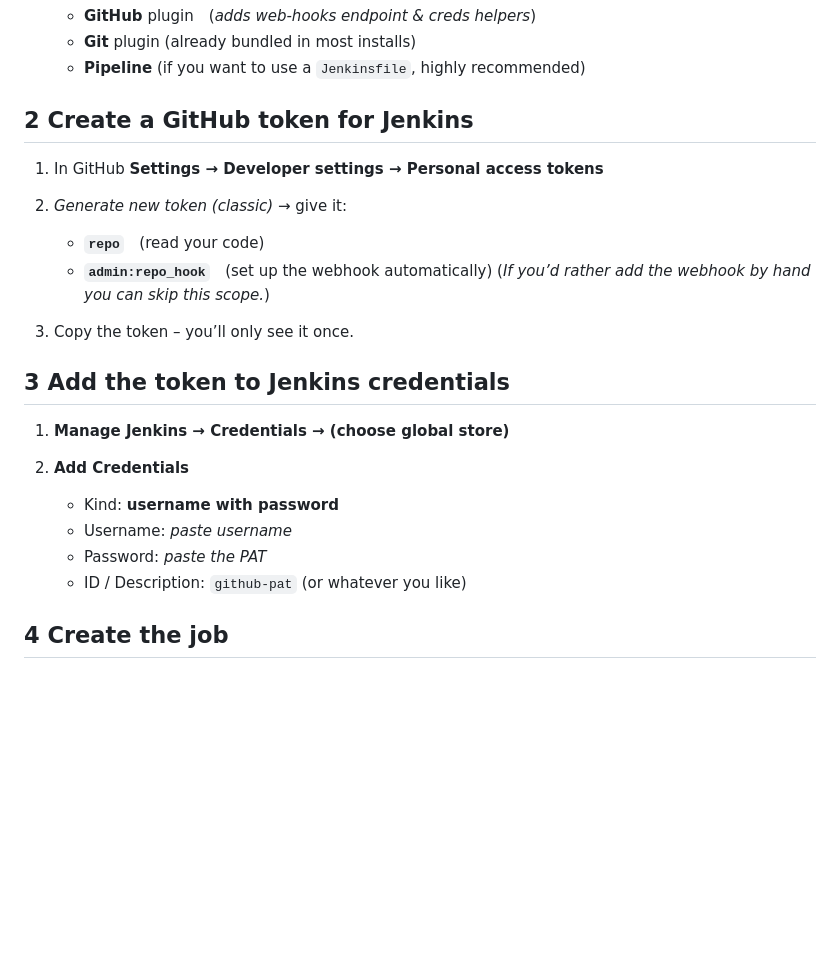
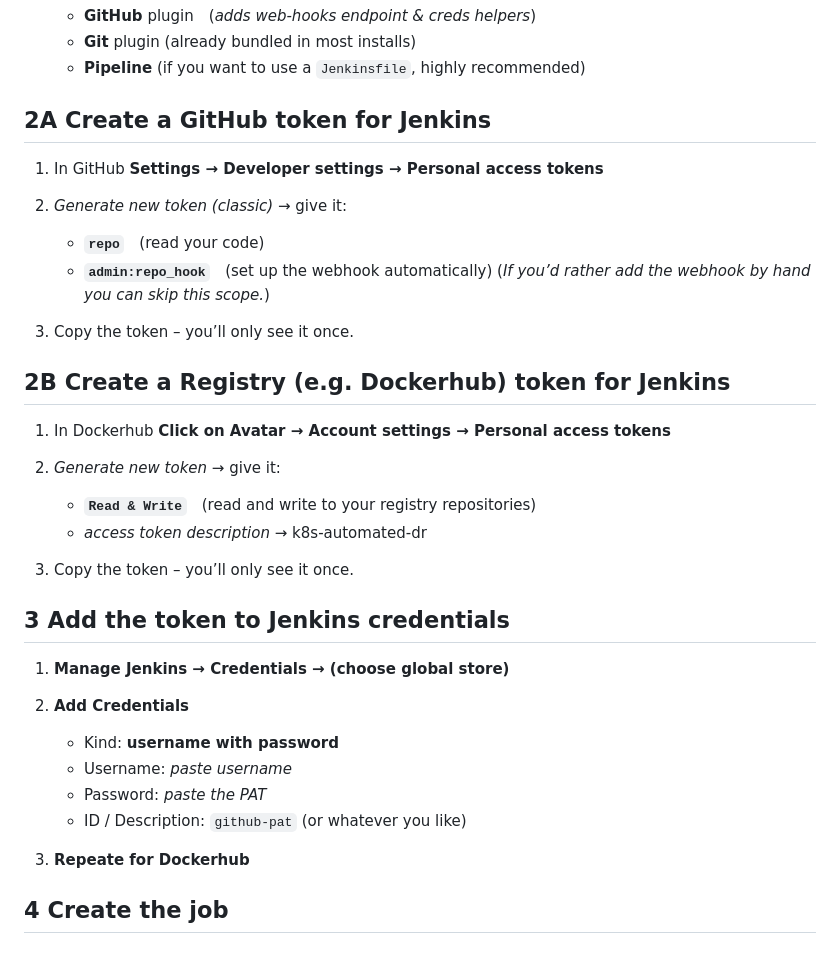
Before and after one commit to Janortop5/k8s-automated-dr, a Markdown page: infra/README.md, the part around the change. Rendered like a GitHub page; blank space fills up the shorter version.

```diff
--- a/infra/README.md
+++ b/infra/README.md
@@ -20,7 +20,7 @@ Below is the quickest path to hook k8s-automated-dr Jenkins box up to its GitHub
    * **Pipeline** (if you want to use a `Jenkinsfile`, highly recommended)
 
 
-## 2  Create a GitHub token for Jenkins
+## 2A  Create a GitHub token for Jenkins
 
 1. In GitHub **Settings → Developer settings → Personal access tokens**
 2. *Generate new token (classic)* → give it:
@@ -28,6 +28,15 @@ Below is the quickest path to hook k8s-automated-dr Jenkins box up to its GitHub
    * **`repo`** (read your code)
    * **`admin:repo_hook`** (set up the webhook automatically)
      (*If you’d rather add the webhook by hand you can skip this scope.*)
+3. Copy the token – you’ll only see it once.
+
+## 2B  Create a Registry (e.g. Dockerhub) token for Jenkins
+
+1. In Dockerhub **Click on Avatar → Account settings → Personal access tokens**
+2. *Generate new token* → give it:
+
+   * **`Read & Write`** (read and write to your registry repositories)
+   * *access token description* → k8s-automated-dr
 3. Copy the token – you’ll only see it once.
 
 
@@ -41,6 +50,7 @@ Below is the quickest path to hook k8s-automated-dr Jenkins box up to its GitHub
    * Username: *paste username*
    * Password: *paste the PAT*
    * ID / Description: `github-pat` (or whatever you like)
+3. **Repeate for Dockerhub**
 
 
 
```
